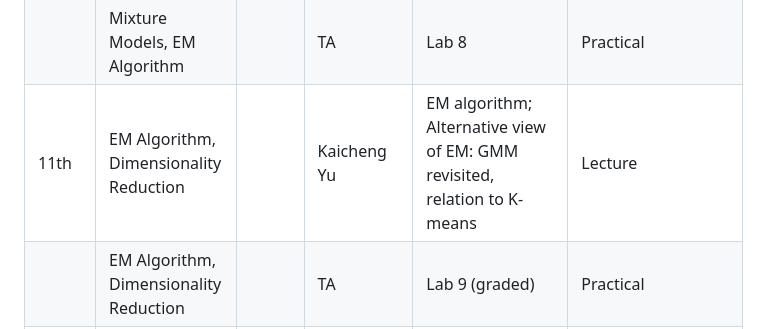
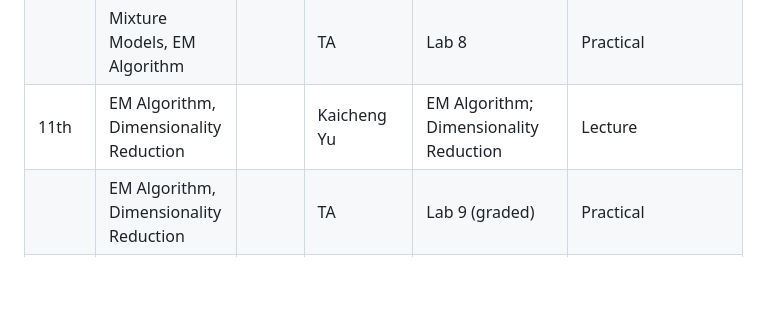
Before and after one commit to LINs-lab/course_machine_learning, a Markdown page: README.md, the part around the change. Drawn GitHub-style; blank space fills up the shorter version.

Commit message:
minor update lecture schedule.

```diff
--- a/README.md
+++ b/README.md
@@ -36,7 +36,7 @@ See [course_info_sheet](./lectures/course_info_sheet.pdf) for more details.
 |      | Nonparametric Methods                  |            | TA                   | Lab 7; Lab 6 due                                                                                                                                                                      | Practical                               |
 | 10th | Mixture Models, EM Algorithm           |            | Kaicheng Yu          | Introduction to unsupervised Learning; Clustering; K-means; Gaussian Mixture Model (GMM); EM algorithm                                                                                | Lecture                                 |
 |      | Mixture Models, EM Algorithm           |            | TA                   | Lab 8                                                                                                                                                                                 | Practical                               |
-| 11th | EM Algorithm, Dimensionality Reduction |            | Kaicheng Yu          | EM algorithm; Alternative view of EM: GMM revisited, relation to K-means                                                                                                              | Lecture                                 |
+| 11th | EM Algorithm, Dimensionality Reduction |            | Kaicheng Yu          | EM Algorithm; Dimensionality Reduction                                                                                                                                                | Lecture                                 |
 |      | EM Algorithm, Dimensionality Reduction |            | TA                   | Lab 9 (graded)                                                                                                                                                                        | Practical                               |
 | 12th | Neural Networks                        |            | Kaicheng Yu          | Neural Networks - basics, representation power; Neural Networks – backpropagation                                                                                                     | Lecture                                 |
 |      | Neural Networks                        |            | TA                   | Lab 10; Lab 9 due                                                                                                                                                                     | Practical                               |
```
